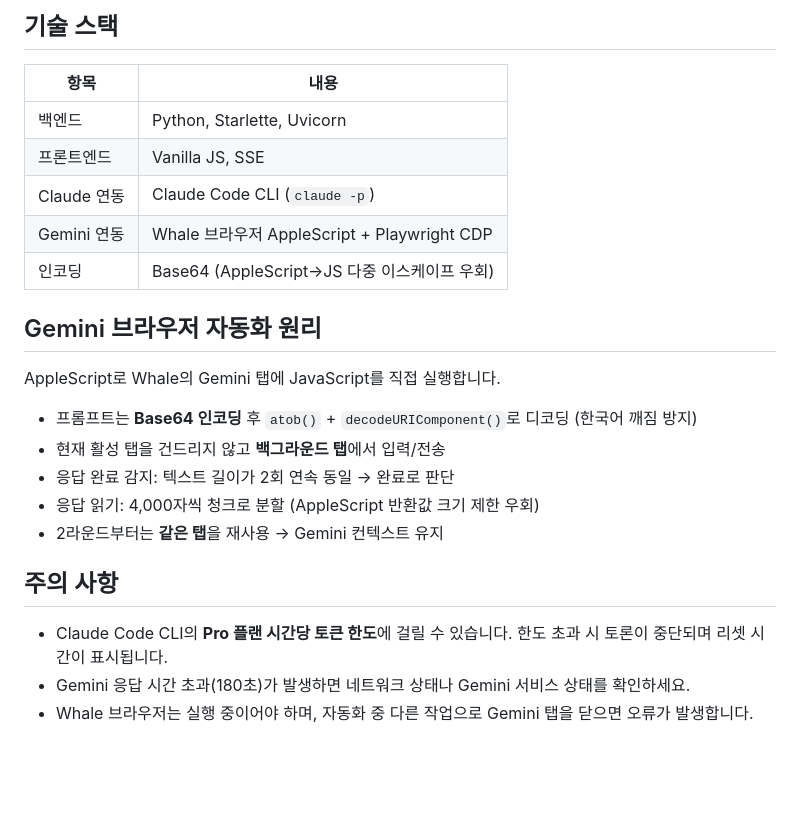
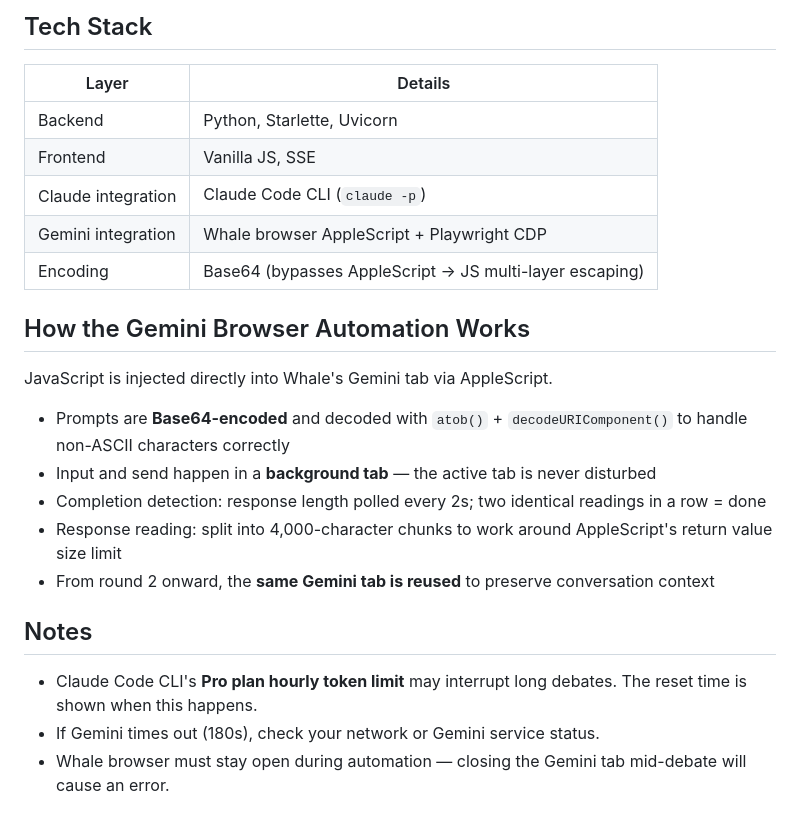
Before and after one commit to jgy90/llm-debate-arena, a Markdown page: README.md, the part around one of its changes. GitHub-like rendering; blank space fills up the shorter version.

````diff
--- a/README.md
+++ b/README.md
@@ -75,27 +78,27 @@ debate-arena/
 ```
 
-## 기술 스택
+## Tech Stack
 
-| 항목 | 내용 |
-|------|------|
-| 백엔드 | Python, Starlette, Uvicorn |
-| 프론트엔드 | Vanilla JS, SSE |
-| Claude 연동 | Claude Code CLI (`claude -p`) |
-| Gemini 연동 | Whale 브라우저 AppleScript + Playwright CDP |
-| 인코딩 | Base64 (AppleScript→JS 다중 이스케이프 우회) |
+| Layer | Details |
+|-------|---------|
+| Backend | Python, Starlette, Uvicorn |
+| Frontend | Vanilla JS, SSE |
+| Claude integration | Claude Code CLI (`claude -p`) |
+| Gemini integration | Whale browser AppleScript + Playwright CDP |
+| Encoding | Base64 (bypasses AppleScript → JS multi-layer escaping) |
 
-## Gemini 브라우저 자동화 원리
+## How the Gemini Browser Automation Works
 
-AppleScript로 Whale의 Gemini 탭에 JavaScript를 직접 실행합니다.
+JavaScript is injected directly into Whale's Gemini tab via AppleScript.
 
-- 프롬프트는 **Base64 인코딩** 후 `atob()` + `decodeURIComponent()`로 디코딩 (한국어 깨짐 방지)
-- 현재 활성 탭을 건드리지 않고 **백그라운드 탭**에서 입력/전송
-- 응답 완료 감지: 텍스트 길이가 2회 연속 동일 → 완료로 판단
-- 응답 읽기: 4,000자씩 청크로 분할 (AppleScript 반환값 크기 제한 우회)
-- 2라운드부터는 **같은 탭**을 재사용 → Gemini 컨텍스트 유지
+- Prompts are **Base64-encoded** and decoded with `atob()` + `decodeURIComponent()` to handle non-ASCII characters correctly
+- Input and send happen in a **background tab** — the active tab is never disturbed
+- Completion detection: response length polled every 2s; two identical readings in a row = done
+- Response reading: split into 4,000-character chunks to work around AppleScript's return value size limit
+- From round 2 onward, the **same Gemini tab is reused** to preserve conversation context
 
-## 주의 사항
+## Notes
 
-- Claude Code CLI의 **Pro 플랜 시간당 토큰 한도**에 걸릴 수 있습니다. 한도 초과 시 토론이 중단되며 리셋 시간이 표시됩니다.
-- Gemini 응답 시간 초과(180초)가 발생하면 네트워크 상태나 Gemini 서비스 상태를 확인하세요.
-- Whale 브라우저는 실행 중이어야 하며, 자동화 중 다른 작업으로 Gemini 탭을 닫으면 오류가 발생합니다.
+- Claude Code CLI's **Pro plan hourly token limit** may interrupt long debates. The reset time is shown when this happens.
+- If Gemini times out (180s), check your network or Gemini service status.
+- Whale browser must stay open during automation — closing the Gemini tab mid-debate will cause an error.
````
Also changed, not shown: other parts of README.md (+38 -35 lines), README.ko.md (added, +104 -0 lines).
